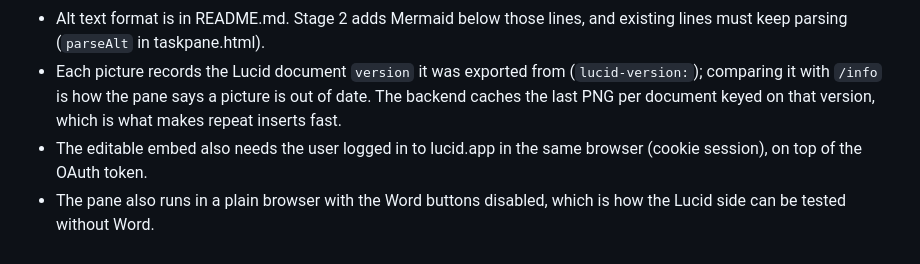
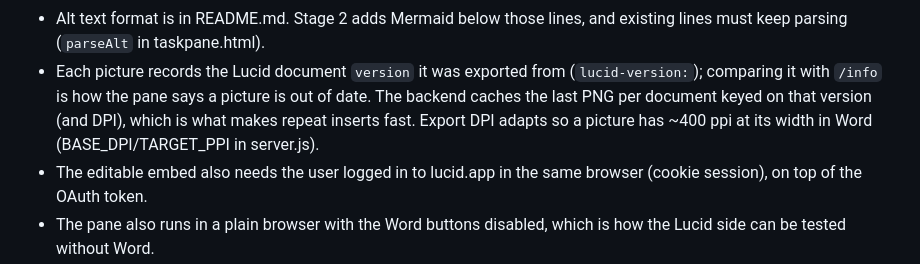
Before and after one commit to tigerbitten/word_lucidcharts, a Markdown page: CLAUDE.md, the part around the change. Rendered like a GitHub page.

```diff
--- a/CLAUDE.md
+++ b/CLAUDE.md
@@ -36,7 +36,7 @@ Two stages:
 - Each picture records the Lucid document `version` it was exported from
   (`lucid-version:`); comparing it with `/info` is how the pane says a picture
   is out of date. The backend caches the last PNG per document keyed on that
-  version, which is what makes repeat inserts fast.
+  version (and DPI), which is what makes repeat inserts fast. Export DPI adapts so a picture has ~400 ppi at its width in Word (BASE_DPI/TARGET_PPI in server.js).
 - The editable embed also needs the user logged in to lucid.app in the same
   browser (cookie session), on top of the OAuth token.
 - The pane also runs in a plain browser with the Word buttons disabled, which
```
Also changed, not shown: README.md (+15 -2 lines).
